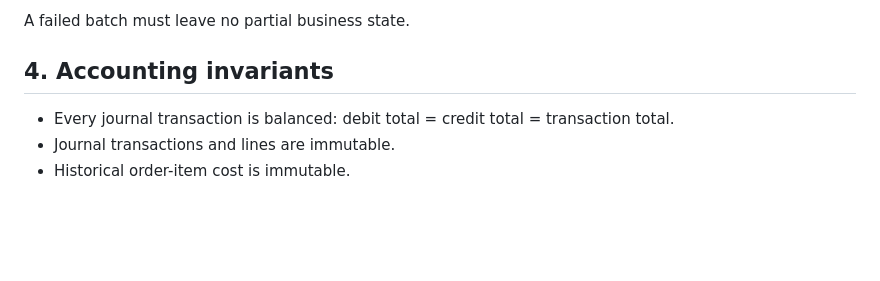
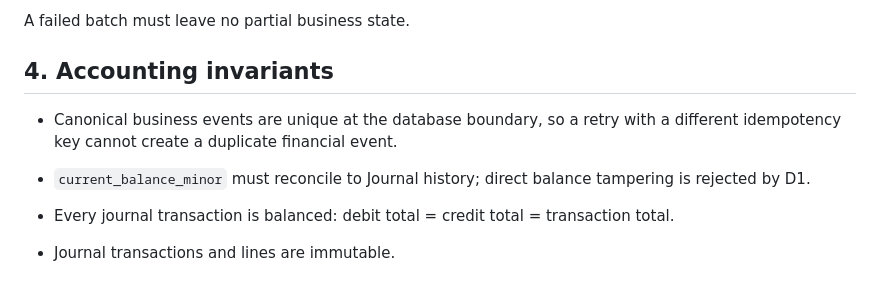
Before and after one commit to wEhrox-hebgoh-4waxti/SecPack, a Markdown page: SYSTEM-ARCHITECTURE.md, the part around the change. GitHub-like rendering; blank space fills up the shorter version.

Commit message:
Update SYSTEM-ARCHITECTURE.md with whole-system integrity guarantees

```diff
--- a/SYSTEM-ARCHITECTURE.md
+++ b/SYSTEM-ARCHITECTURE.md
@@ -49,6 +49,9 @@ Business command
 A failed batch must leave no partial business state.
 
 ## 4. Accounting invariants
+
+- Canonical business events are unique at the database boundary, so a retry with a different idempotency key cannot create a duplicate financial event.
+- `current_balance_minor` must reconcile to Journal history; direct balance tampering is rejected by D1.
 
 - Every journal transaction is balanced: debit total = credit total = transaction total.
 - Journal transactions and lines are immutable.
```
